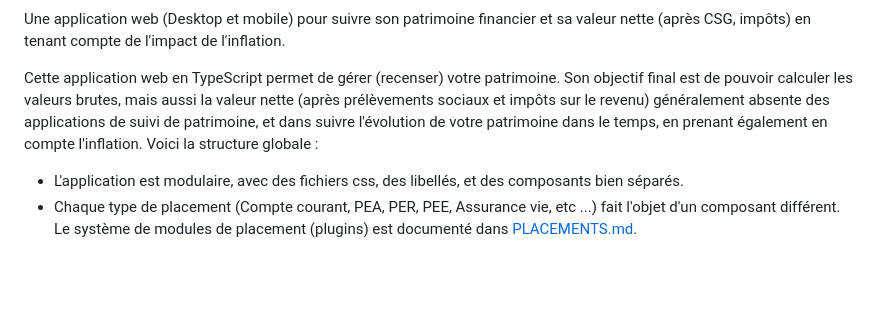
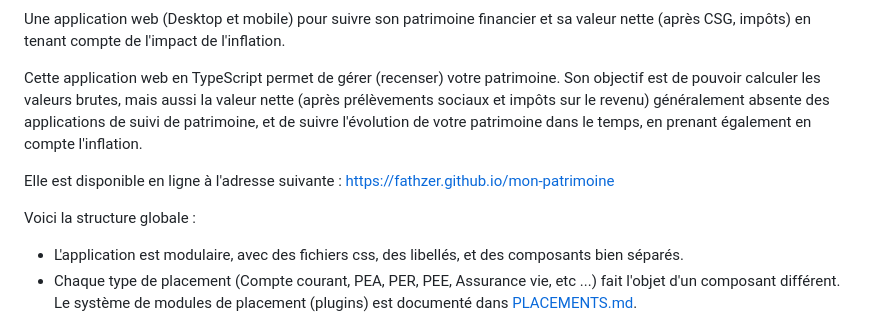
Before and after one commit to fathzer/mon-patrimoine, a Markdown page: README.md, the part around one of its changes. GitHub-like rendering; blank space fills up the shorter version.

```diff
--- a/README.md
+++ b/README.md
@@ -9,7 +9,10 @@
 
 Une application web (Desktop et mobile) pour suivre son patrimoine financier et sa valeur nette (après CSG, impôts) en tenant compte de l'impact de l'inflation.
 
-Cette application web en TypeScript permet de gérer (recenser) votre patrimoine. Son objectif final est de pouvoir calculer les valeurs brutes, mais aussi la valeur nette (après prélèvements sociaux et impôts sur le revenu) généralement absente des applications de suivi de patrimoine, et dans suivre l'évolution de votre patrimoine dans le temps, en prenant également en compte l'inflation.
+Cette application web en TypeScript permet de gérer (recenser) votre patrimoine. Son objectif est de pouvoir calculer les valeurs brutes, mais aussi la valeur nette (après prélèvements sociaux et impôts sur le revenu) généralement absente des applications de suivi de patrimoine, et de suivre l'évolution de votre patrimoine dans le temps, en prenant également en compte l'inflation.
+
+Elle est disponible en ligne à l'adresse suivante : [https://fathzer.github.io/mon-patrimoine](https://fathzer.github.io/mon-patrimoine)
+
 Voici la structure globale :
 - L'application est modulaire, avec des fichiers css, des libellés, et des composants bien séparés.
 - Chaque type de placement (Compte courant, PEA, PER, PEE, Assurance vie, etc ...) fait l'objet d'un composant différent. Le système de modules de placement (plugins) est documenté dans [PLACEMENTS.md](PLACEMENTS.md).
```
Also changed, not shown: other parts of README.md (+1 -1 lines), STORAGE_PROVIDERS.md (+69 -6 lines), TODOList.md (+1 -0 lines).
